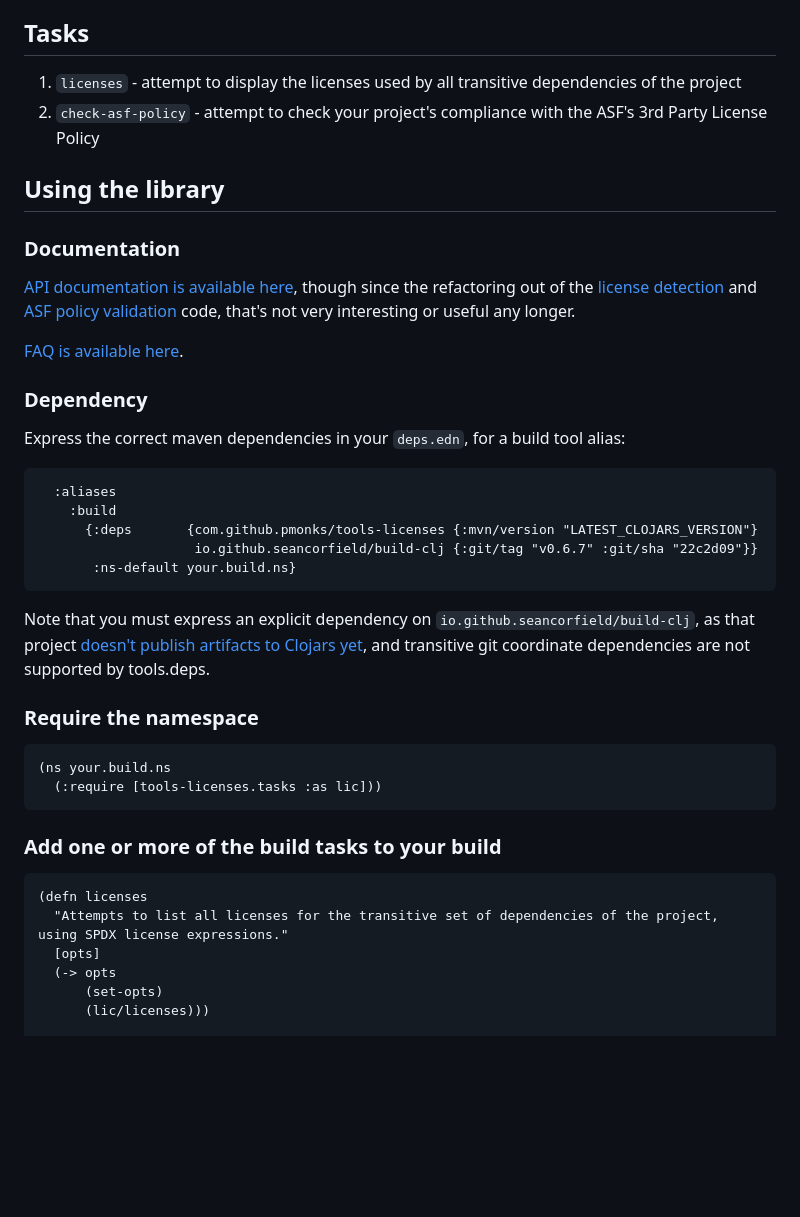
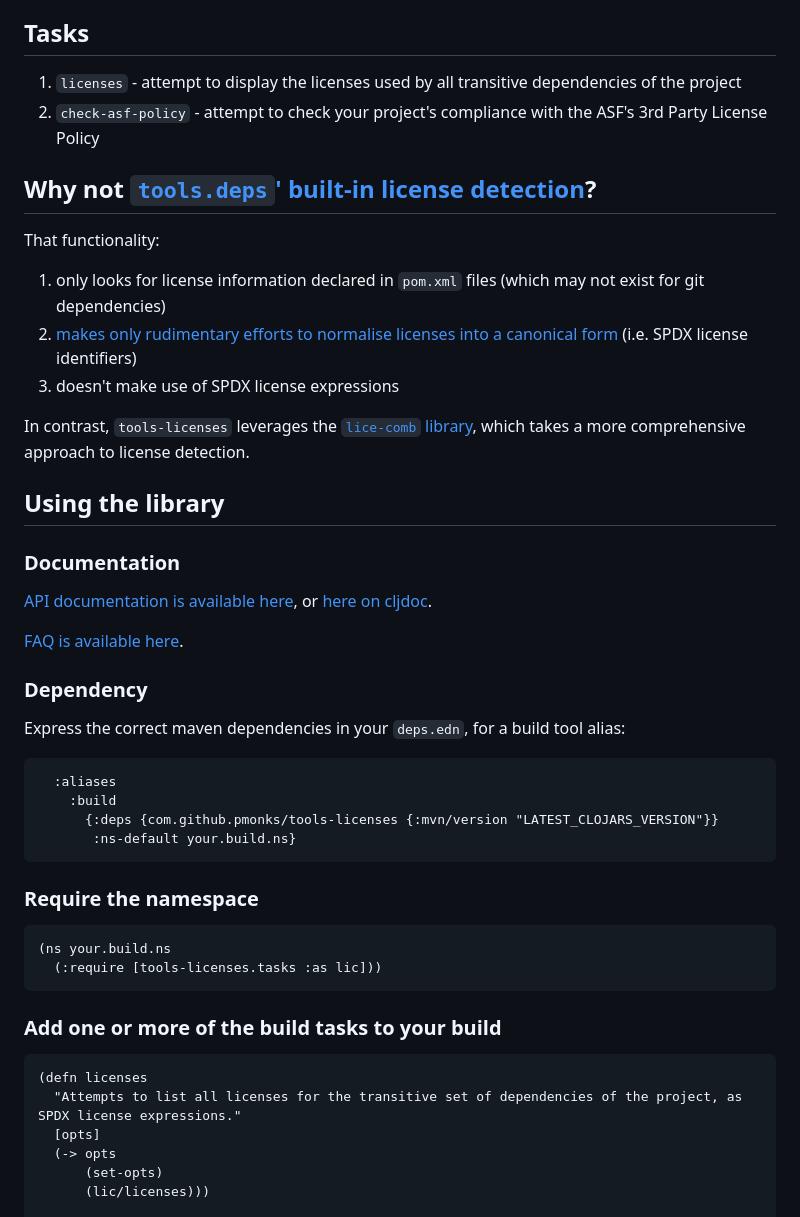
Before and after one commit to pmonks/tools-licenses, a Markdown page: README.md, the part around the change printed below. GitHub-like rendering; blank space fills up the shorter version.

Commit message:
:books: Updates for lice-comb v2

````diff
--- a/README.md
+++ b/README.md
@@ -15,11 +15,20 @@ A Clojure [tools.build](https://github.com/clojure/tools.build) task library rel
 1. `licenses` - attempt to display the licenses used by all transitive dependencies of the project
 2. `check-asf-policy` - attempt to check your project's compliance with the ASF's 3rd Party License Policy
 
+## Why not [`tools.deps`' built-in license detection](https://clojure.org/reference/deps_and_cli#_other_programs)?
+
+That functionality:
+1. only looks for license information declared in `pom.xml` files (which may not exist for git dependencies)
+2. [makes only rudimentary efforts to normalise licenses into a canonical form](https://github.com/clojure/tools.deps/blob/master/src/main/resources/clojure/tools/deps/license-abbrev.edn) (i.e. SPDX license identifiers)
+3. doesn't make use of SPDX license expressions
+
+In contrast, `tools-licenses` leverages the [`lice-comb` library](https://github.com/pmonks/lice-comb), which takes a more comprehensive approach to license detection.
+
 ## Using the library
 
 ### Documentation
 
-[API documentation is available here](https://pmonks.github.io/tools-licenses/), though since the refactoring out of the [license detection](https://github.com/pmonks/lice-comb) and [ASF policy validation](https://github.com/pmonks/asf-cat) code, that's not very interesting or useful any longer.
+[API documentation is available here](https://pmonks.github.io/tools-licenses/), or [here on cljdoc](https://cljdoc.org/d/com.github.pmonks/tools-licenses/).
 
 [FAQ is available here](https://github.com/pmonks/tools-licenses/wiki/FAQ).
 
@@ -30,12 +39,9 @@ Express the correct maven dependencies in your `deps.edn`, for a build tool alia
 ```edn
   :aliases
     :build
-      {:deps       {com.github.pmonks/tools-licenses {:mvn/version "LATEST_CLOJARS_VERSION"}
-                    io.github.seancorfield/build-clj {:git/tag "v0.6.7" :git/sha "22c2d09"}}
+      {:deps {com.github.pmonks/tools-licenses {:mvn/version "LATEST_CLOJARS_VERSION"}}
        :ns-default your.build.ns}
 ```
-
-Note that you must express an explicit dependency on `io.github.seancorfield/build-clj`, as that project [doesn't publish artifacts to Clojars yet](https://github.com/seancorfield/build-clj/issues/11), and transitive git coordinate dependencies are not supported by tools.deps.
 
 ### Require the namespace
 
@@ -48,7 +54,7 @@ Note that you must express an explicit dependency on `io.github.seancorfield/bui
 
 ```clojure
 (defn licenses
-  "Attempts to list all licenses for the transitive set of dependencies of the project, using SPDX license expressions."
+  "Attempts to list all licenses for the transitive set of dependencies of the project, as SPDX license expressions."
   [opts]
   (-> opts
       (set-opts)
````
Also changed, not shown: other parts of README.md (+4 -4 lines).
